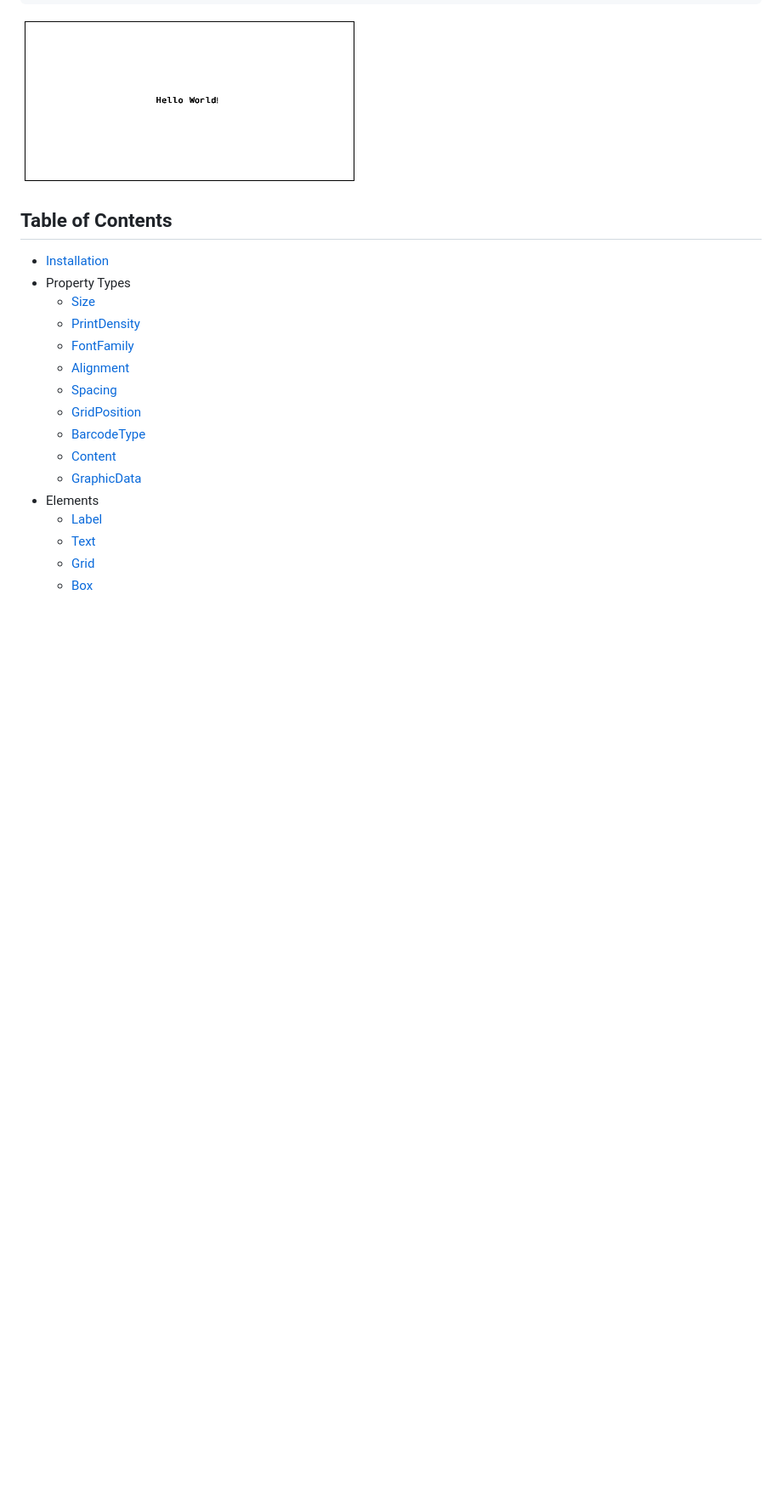
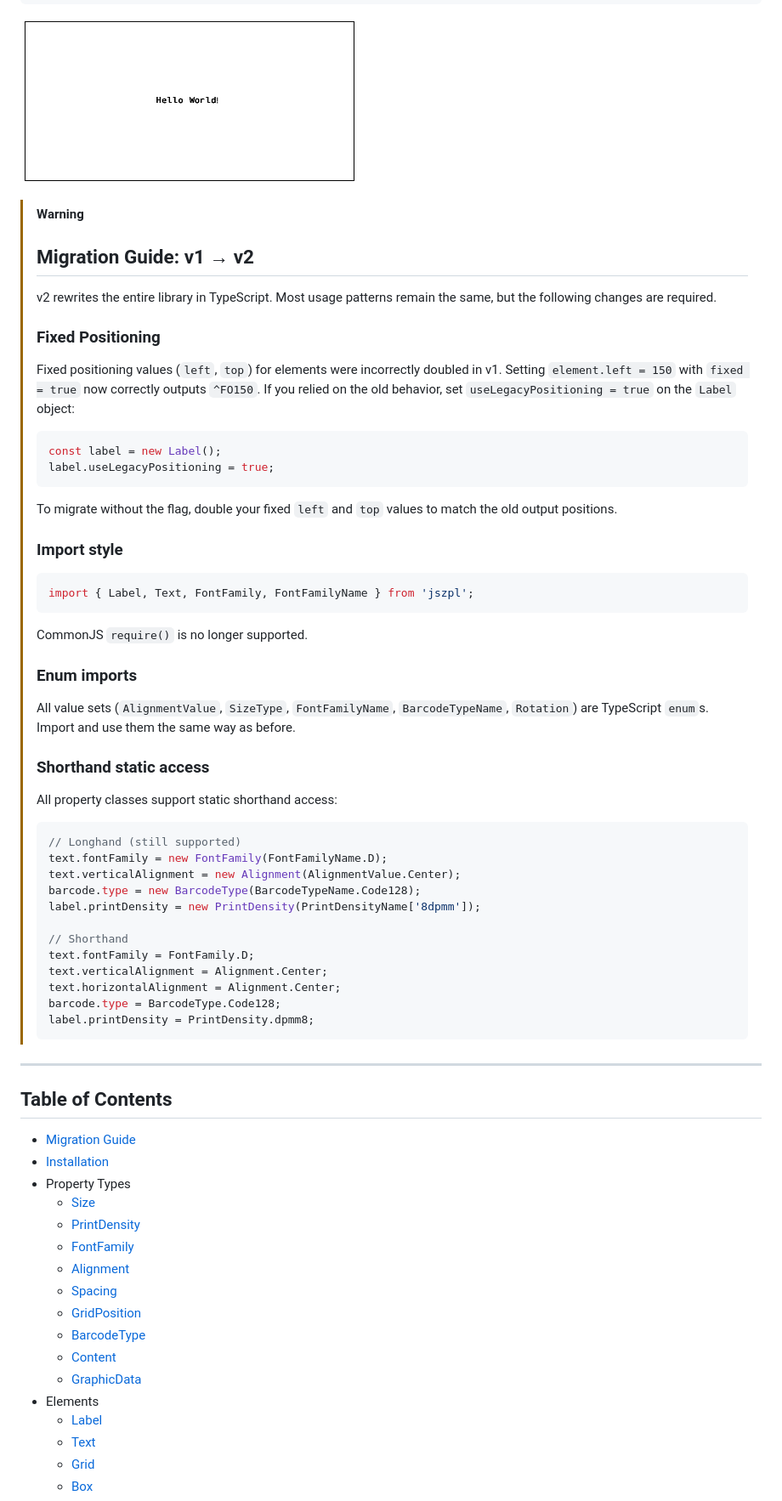
Before and after one commit to DanieLeeuwner/JSZPL, a Markdown page: README.md, the part around one of its changes. Shown at 85% size. Drawn GitHub-style; blank space fills up the shorter version.

````diff
--- a/README.md
+++ b/README.md
@@ -23,7 +23,57 @@ const zpl = label.generateZPL();
 
 ![Label Preview](./Images/simple_label.png)
 
+> [!WARNING]
+>## Migration Guide: v1 → v2
+>
+>v2 rewrites the entire library in TypeScript. Most usage patterns remain the same, but the following changes are required.
+>
+>### Fixed Positioning
+>
+>Fixed positioning values (`left`, `top`) for elements were incorrectly doubled in v1. Setting `element.left = 150` with `fixed = true` now correctly outputs `^FO150`. If you relied on the old behavior, set `useLegacyPositioning = true` on the `Label` object:
+>
+>```ts
+>const label = new Label();
+>label.useLegacyPositioning = true;
+>```
+>
+>To migrate without the flag, double your fixed `left` and `top` values to match the old output positions.
+>
+>### Import style
+>
+>```ts
+>import { Label, Text, FontFamily, FontFamilyName } from 'jszpl';
+>```
+>
+>CommonJS `require()` is no longer supported.
+>
+>### Enum imports
+>
+>All value sets (`AlignmentValue`, `SizeType`, `FontFamilyName`, `BarcodeTypeName`, `Rotation`) are TypeScript `enum`s. Import and use them the same way as before.
+>
+>### Shorthand static access
+>
+>All property classes support static shorthand access:
+>
+>```ts
+>// Longhand (still supported)
+>text.fontFamily = new FontFamily(FontFamilyName.D);
+>text.verticalAlignment = new Alignment(AlignmentValue.Center);
+>barcode.type = new BarcodeType(BarcodeTypeName.Code128);
+>label.printDensity = new PrintDensity(PrintDensityName['8dpmm']);
+>
+>// Shorthand
+>text.fontFamily = FontFamily.D;
+>text.verticalAlignment = Alignment.Center;
+>text.horizontalAlignment = Alignment.Center;
+>barcode.type = BarcodeType.Code128;
+>label.printDensity = PrintDensity.dpmm8;
+>```
+
+---
+
 ## Table of Contents
+- [Migration Guide](#migration-guide-v1--v2)
 - [Installation](#installation)
 - Property Types
   - [Size](#size)
````
Also changed, not shown: other parts of README.md (+9 -58 lines).
